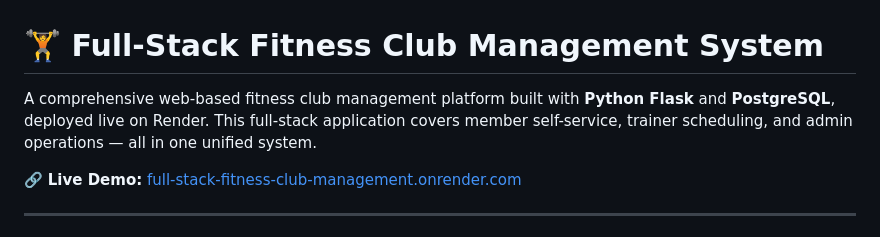
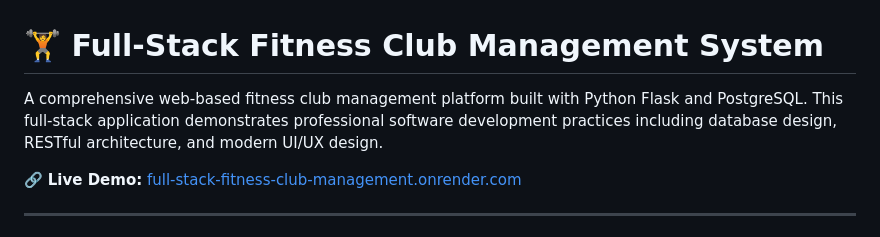
Before and after one commit to Esammy-88/Full-Stack-Fitness-Club-Management, a Markdown page: README.md, the part around one of its changes. Rendered like a GitHub page.

```diff
--- a/README.md
+++ b/README.md
@@ -1,6 +1,6 @@
 # 🏋️ Full-Stack Fitness Club Management System
 
-A comprehensive web-based fitness club management platform built with **Python Flask** and **PostgreSQL**, deployed live on Render. This full-stack application covers member self-service, trainer scheduling, and admin operations — all in one unified system.
+A comprehensive web-based fitness club management platform built with Python Flask and PostgreSQL. This full-stack application demonstrates professional software development practices including database design, RESTful architecture, and modern UI/UX design.
 
 🔗 **Live Demo:** [full-stack-fitness-club-management.onrender.com](https://full-stack-fitness-club-management.onrender.com)
 
```
Also changed, not shown: other parts of README.md (+4 -4 lines).
